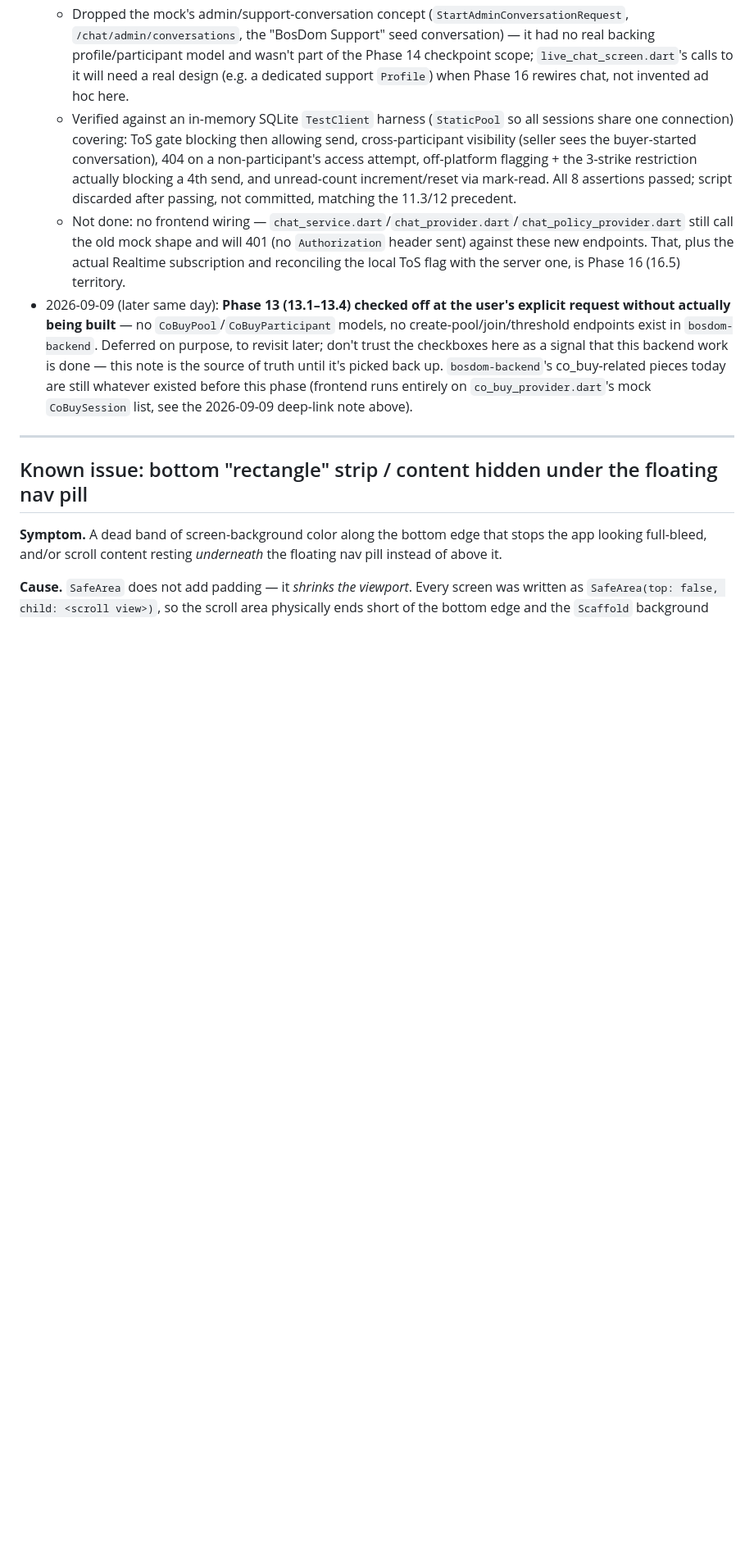
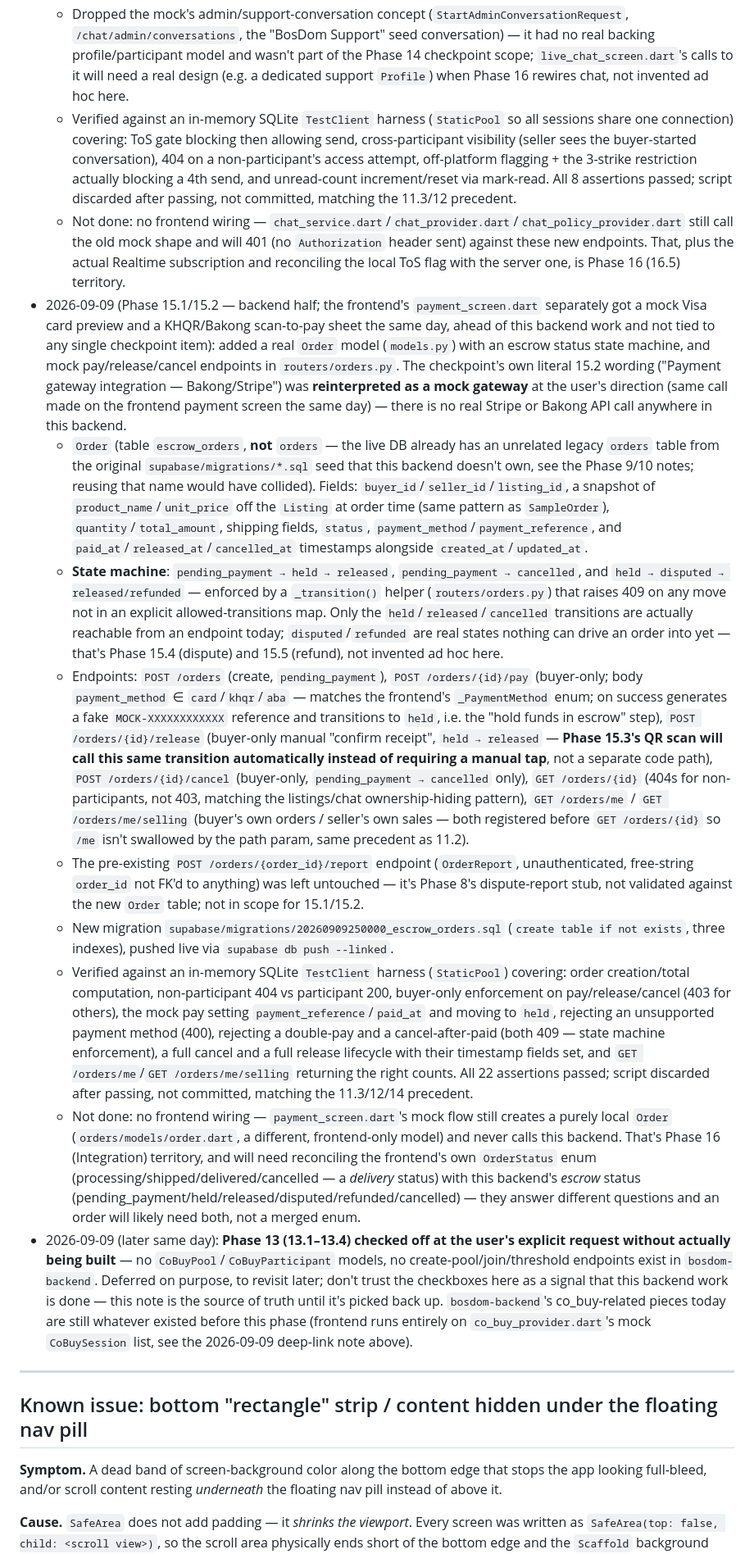
Before and after one commit to SokhavyThoeun/bosdom, a Markdown page: CHECKPOINT.md, the part around one of its changes. Shown at 82% size. Drawn GitHub-style; blank space fills up the shorter version.

Commit message:
check off 15.1/15.2 and document the escrow order work

```diff
--- a/CHECKPOINT.md
+++ b/CHECKPOINT.md
@@ -218,6 +218,14 @@ Found via a 2026-09-03 full audit; these are real, fully-built, routed buyer-fac
   - Dropped the mock's admin/support-conversation concept (`StartAdminConversationRequest`, `/chat/admin/conversations`, the "BosDom Support" seed conversation) — it had no real backing profile/participant model and wasn't part of the Phase 14 checkpoint scope; `live_chat_screen.dart`'s calls to it will need a real design (e.g. a dedicated support `Profile`) when Phase 16 rewires chat, not invented ad hoc here.
   - Verified against an in-memory SQLite `TestClient` harness (`StaticPool` so all sessions share one connection) covering: ToS gate blocking then allowing send, cross-participant visibility (seller sees the buyer-started conversation), 404 on a non-participant's access attempt, off-platform flagging + the 3-strike restriction actually blocking a 4th send, and unread-count increment/reset via mark-read. All 8 assertions passed; script discarded after passing, not committed, matching the 11.3/12 precedent.
   - Not done: no frontend wiring — `chat_service.dart`/`chat_provider.dart`/`chat_policy_provider.dart` still call the old mock shape and will 401 (no `Authorization` header sent) against these new endpoints. That, plus the actual Realtime subscription and reconciling the local ToS flag with the server one, is Phase 16 (16.5) territory.
+- 2026-09-09 (Phase 15.1/15.2 — backend half; the frontend's `payment_screen.dart` separately got a mock Visa card preview and a KHQR/Bakong scan-to-pay sheet the same day, ahead of this backend work and not tied to any single checkpoint item): added a real `Order` model (`models.py`) with an escrow status state machine, and mock pay/release/cancel endpoints in `routers/orders.py`. The checkpoint's own literal 15.2 wording ("Payment gateway integration — Bakong/Stripe") was **reinterpreted as a mock gateway** at the user's direction (same call made on the frontend payment screen the same day) — there is no real Stripe or Bakong API call anywhere in this backend.
+  - `Order` (table `escrow_orders`, **not** `orders` — the live DB already has an unrelated legacy `orders` table from the original `supabase/migrations/*.sql` seed that this backend doesn't own, see the Phase 9/10 notes; reusing that name would have collided). Fields: `buyer_id`/`seller_id`/`listing_id`, a snapshot of `product_name`/`unit_price` off the `Listing` at order time (same pattern as `SampleOrder`), `quantity`/`total_amount`, shipping fields, `status`, `payment_method`/`payment_reference`, and `paid_at`/`released_at`/`cancelled_at` timestamps alongside `created_at`/`updated_at`.
+  - **State machine**: `pending_payment → held → released`, `pending_payment → cancelled`, and `held → disputed → released/refunded` — enforced by a `_transition()` helper (`routers/orders.py`) that raises 409 on any move not in an explicit allowed-transitions map. Only the `held`/`released`/`cancelled` transitions are actually reachable from an endpoint today; `disputed`/`refunded` are real states nothing can drive an order into yet — that's Phase 15.4 (dispute) and 15.5 (refund), not invented ad hoc here.
+  - Endpoints: `POST /orders` (create, `pending_payment`), `POST /orders/{id}/pay` (buyer-only; body `payment_method` ∈ `card`/`khqr`/`aba` — matches the frontend's `_PaymentMethod` enum; on success generates a fake `MOCK-XXXXXXXXXXXX` reference and transitions to `held`, i.e. the "hold funds in escrow" step), `POST /orders/{id}/release` (buyer-only manual "confirm receipt", `held → released` — **Phase 15.3's QR scan will call this same transition automatically instead of requiring a manual tap**, not a separate code path), `POST /orders/{id}/cancel` (buyer-only, `pending_payment → cancelled` only), `GET /orders/{id}` (404s for non-participants, not 403, matching the listings/chat ownership-hiding pattern), `GET /orders/me` / `GET /orders/me/selling` (buyer's own orders / seller's own sales — both registered before `GET /orders/{id}` so `/me` isn't swallowed by the path param, same precedent as 11.2).
+  - The pre-existing `POST /orders/{order_id}/report` endpoint (`OrderReport`, unauthenticated, free-string `order_id` not FK'd to anything) was left untouched — it's Phase 8's dispute-report stub, not validated against the new `Order` table; not in scope for 15.1/15.2.
+  - New migration `supabase/migrations/20260909250000_escrow_orders.sql` (`create table if not exists`, three indexes), pushed live via `supabase db push --linked`.
+  - Verified against an in-memory SQLite `TestClient` harness (`StaticPool`) covering: order creation/total computation, non-participant 404 vs participant 200, buyer-only enforcement on pay/release/cancel (403 for others), the mock pay setting `payment_reference`/`paid_at` and moving to `held`, rejecting an unsupported payment method (400), rejecting a double-pay and a cancel-after-paid (both 409 — state machine enforcement), a full cancel and a full release lifecycle with their timestamp fields set, and `GET /orders/me`/`GET /orders/me/selling` returning the right counts. All 22 assertions passed; script discarded after passing, not committed, matching the 11.3/12/14 precedent.
+  - Not done: no frontend wiring — `payment_screen.dart`'s mock flow still creates a purely local `Order` (`orders/models/order.dart`, a different, frontend-only model) and never calls this backend. That's Phase 16 (Integration) territory, and will need reconciling the frontend's own `OrderStatus` enum (processing/shipped/delivered/cancelled — a *delivery* status) with this backend's *escrow* status (pending_payment/held/released/disputed/refunded/cancelled) — they answer different questions and an order will likely need both, not a merged enum.
 - 2026-09-09 (later same day): **Phase 13 (13.1–13.4) checked off at the user's explicit request without actually being built** — no `CoBuyPool`/`CoBuyParticipant` models, no create-pool/join/threshold endpoints exist in `bosdom-backend`. Deferred on purpose, to revisit later; don't trust the checkboxes here as a signal that this backend work is done — this note is the source of truth until it's picked back up. `bosdom-backend`'s co_buy-related pieces today are still whatever existed before this phase (frontend runs entirely on `co_buy_provider.dart`'s mock `CoBuySession` list, see the 2026-09-09 deep-link note above).
 
 ---
```
Also changed, not shown: other parts of CHECKPOINT.md (+3 -3 lines).
